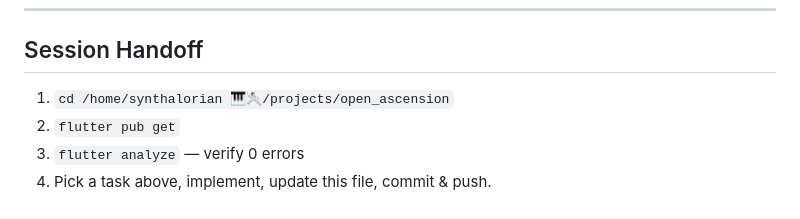
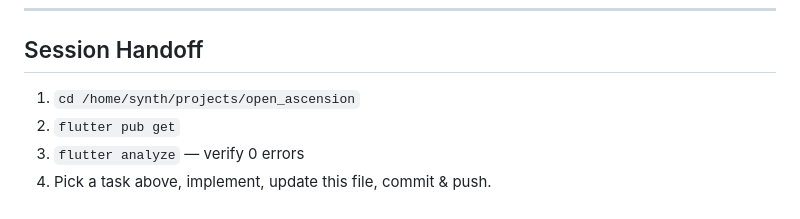
Before and after one commit to synthalorian/open_ascension, a Markdown page: NEXT_STEPS.md, the part around the change. GitHub-like rendering.

Commit message:
Revert "Update author: synth → synthalorian 🎹🤺"
This reverts commit 26e8186a894b7804310575ad70c36d44a3fbaf74.

```diff
--- a/NEXT_STEPS.md
+++ b/NEXT_STEPS.md
@@ -184,7 +184,7 @@ Same as before (web, Android/iOS).
 
 ## Session Handoff
 
-1. `cd /home/synthalorian 🎹🤺/projects/open_ascension`
+1. `cd /home/synth/projects/open_ascension`
 2. `flutter pub get`
 3. `flutter analyze` — verify 0 errors
 4. Pick a task above, implement, update this file, commit & push.
```
